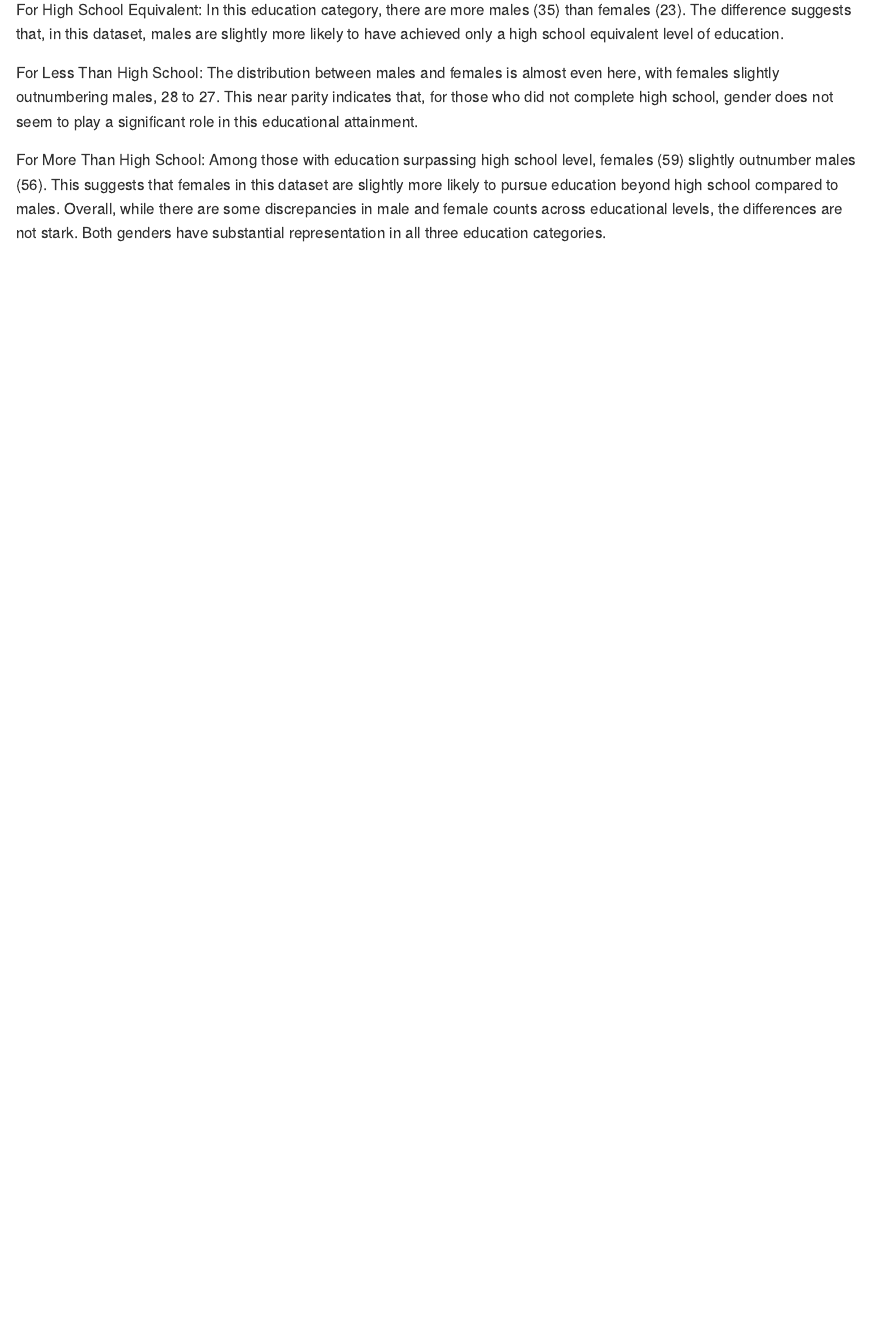
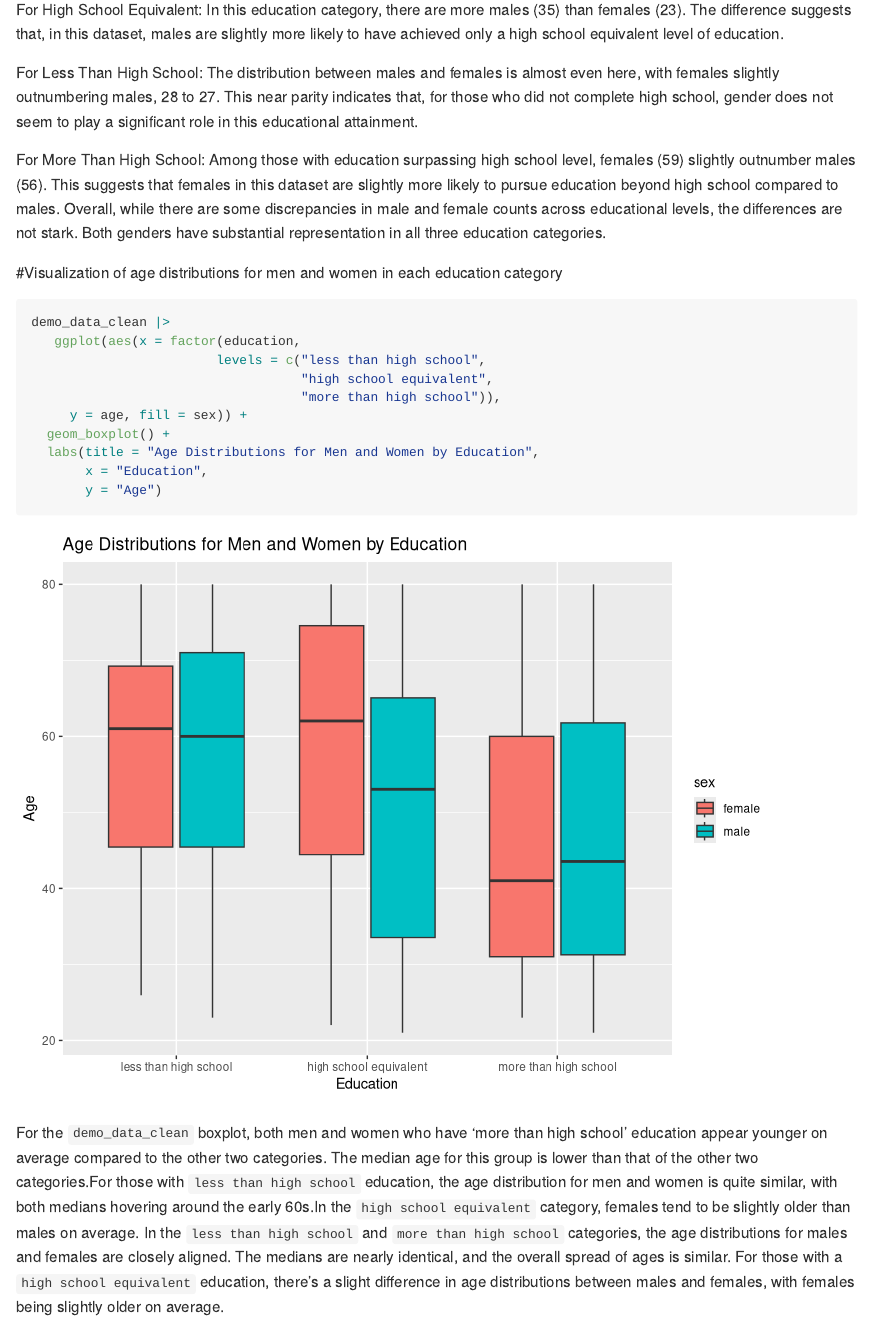
Before and after one commit to Ruohan99111/P8105_HW3_rh3132, an R Markdown document (p8105_hw3_rh3132.Rmd): the page in a window 1100 px wide, from 6190 px down. Rendered offline with R 4.5, knitr and Pandoc, with nearby package versions; some code elsewhere in the file could not run offline; column names are cleaned by a stand-in for the janitor package.

Commit message:
Age Distributions for Men and Women by Education box plot and comments finished

````diff
--- a/p8105_hw3_rh3132.Rmd
+++ b/p8105_hw3_rh3132.Rmd
@@ -242,3 +242,22 @@ For Less Than High School: The distribution between males and females is almost
 
 For More Than High School: Among those with education surpassing high school level, females (59) slightly outnumber males (56). This suggests that females in this dataset are slightly more likely to pursue education beyond high school compared to males.
 Overall, while there are some discrepancies in male and female counts across educational levels, the differences are not stark. Both genders have substantial representation in all three education categories.
+
+
+#Visualization of age distributions for men and women in each education category
+```{r visualization of age distribution}
+demo_data_clean |>
+   ggplot(aes(x = factor(education,
+                        levels = c("less than high school",
+                                   "high school equivalent",
+                                   "more than high school")),
+     y = age, fill = sex)) +
+  geom_boxplot() +
+  labs(title = "Age Distributions for Men and Women by Education",
+       x = "Education",
+       y = "Age")
+```
+
+For the `demo_data_clean` boxplot, both men and women who have 'more than high school' education appear younger on average compared to the other two categories. The median age for this group is lower than that of the other two categories.For those with  `less than high school` education, the age distribution for men and women is quite similar, with both medians hovering around the early 60s.In the `high school equivalent` category, females tend to be slightly older than males on average.
+In the `less than high school` and `more than high school` categories, the age distributions for males and females are closely aligned. The medians are nearly identical, and the overall spread of ages is similar.
+For those with a `high school equivalent` education, there's a slight difference in age distributions between males and females, with females being slightly older on average.
````
Also changed, not shown: p8105_hw3_rh3132.md, p8105_hw3_rh3132_files/figure-gfm/visualization of age distribution-1.png (added).
